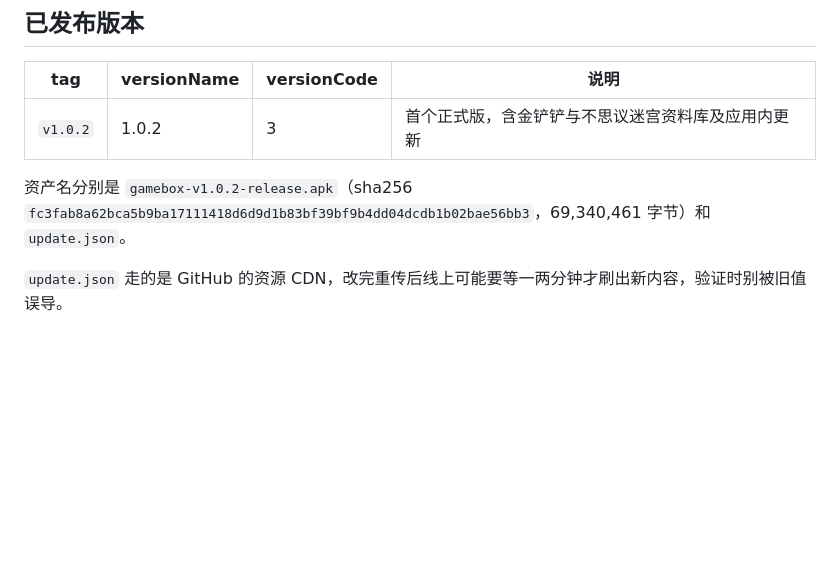
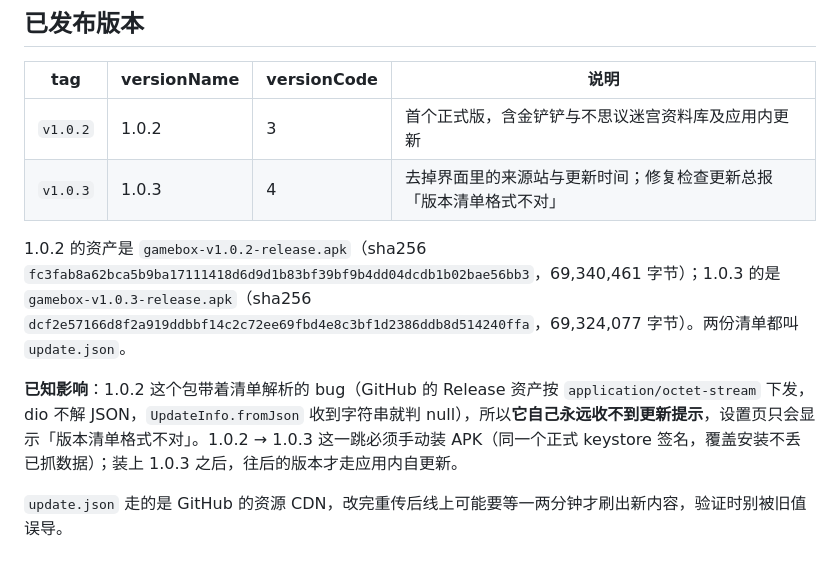
Before and after one commit to zhaosai6869/gameBox, a Markdown page: README.md, the part around the change. Drawn GitHub-style; blank space fills up the shorter version.

Commit message:
docs: 记录 v1.0.3 发布与 1.0.2 无法自更新的影响
清单解析 bug 让已装的 1.0.2 收不到更新提示，这一跳只能手动覆盖安装，
README 里把这条写清楚，免得下次发版又忘了。

```diff
--- a/README.md
+++ b/README.md
@@ -196,8 +196,11 @@ curl -sIL -o /dev/null -w "%{http_code}\n" \
 | tag | versionName | versionCode | 说明 |
 | --- | --- | --- | --- |
 | `v1.0.2` | 1.0.2 | 3 | 首个正式版，含金铲铲与不思议迷宫资料库及应用内更新 |
+| `v1.0.3` | 1.0.3 | 4 | 去掉界面里的来源站与更新时间；修复检查更新总报「版本清单格式不对」 |
 
-资产名分别是 `gamebox-v1.0.2-release.apk`（sha256 `fc3fab8a62bca5b9ba17111418d6d9d1b83bf39bf9b4dd04dcdb1b02bae56bb3`，69,340,461 字节）和 `update.json`。
+1.0.2 的资产是 `gamebox-v1.0.2-release.apk`（sha256 `fc3fab8a62bca5b9ba17111418d6d9d1b83bf39bf9b4dd04dcdb1b02bae56bb3`，69,340,461 字节）；1.0.3 的是 `gamebox-v1.0.3-release.apk`（sha256 `dcf2e57166d8f2a919ddbbf14c2c72ee69fbd4e8c3bf1d2386ddb8d514240ffa`，69,324,077 字节）。两份清单都叫 `update.json`。
+
+**已知影响**：1.0.2 这个包带着清单解析的 bug（GitHub 的 Release 资产按 `application/octet-stream` 下发，dio 不解 JSON，`UpdateInfo.fromJson` 收到字符串就判 null），所以**它自己永远收不到更新提示**，设置页只会显示「版本清单格式不对」。1.0.2 → 1.0.3 这一跳必须手动装 APK（同一个正式 keystore 签名，覆盖安装不丢已抓数据）；装上 1.0.3 之后，往后的版本才走应用内自更新。
 
 `update.json` 走的是 GitHub 的资源 CDN，改完重传后线上可能要等一两分钟才刷出新内容，验证时别被旧值误导。
 
```
